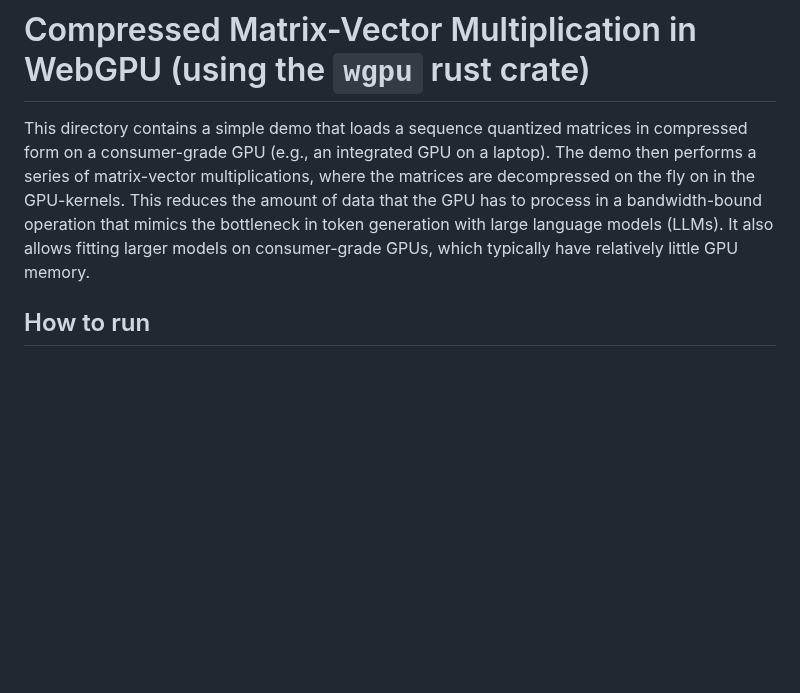
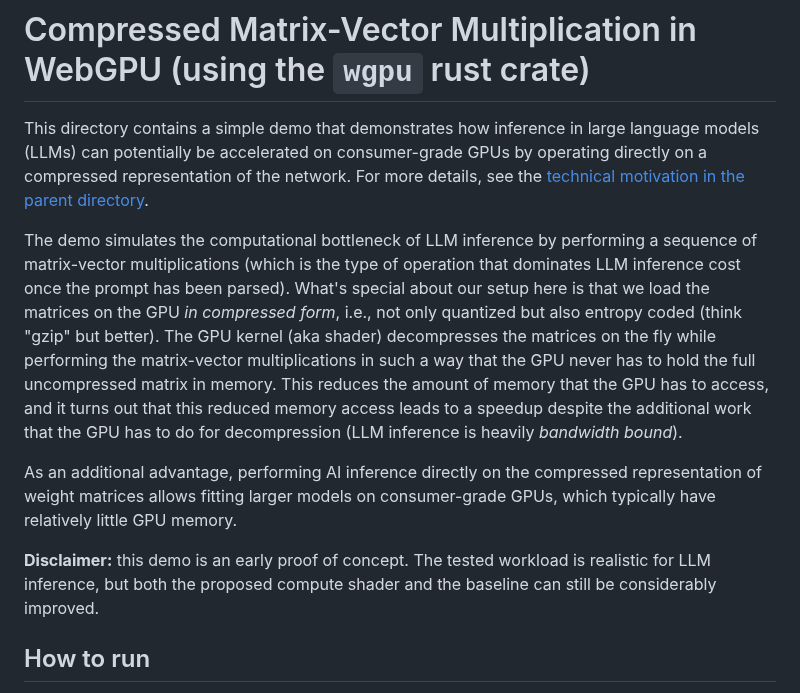
Before and after one commit to bamler-lab/compressed-nn-ops-demo, a Markdown page: wgpu/README.md, the part around the change. GitHub-like rendering; blank space fills up the shorter version.

Commit message:
Clarify `README.md`

```diff
--- a/wgpu/README.md
+++ b/wgpu/README.md
@@ -1,9 +1,17 @@
 # Compressed Matrix-Vector Multiplication in WebGPU (using the `wgpu` rust crate)
 
-This directory contains a simple demo that loads a sequence quantized matrices in compressed form on a consumer-grade GPU (e.g., an integrated GPU on a laptop).
-The demo then performs a series of matrix-vector multiplications, where the matrices are decompressed on the fly on in the GPU-kernels.
-This reduces the amount of data that the GPU has to process in a bandwidth-bound operation that mimics the bottleneck in token generation with large language models (LLMs).
-It also allows fitting larger models on consumer-grade GPUs, which typically have relatively little GPU memory.
+This directory contains a simple demo that demonstrates how inference in large language models (LLMs) can potentially be accelerated on consumer-grade GPUs by operating directly on a compressed representation of the network.
+For more details, see the [technical motivation in the parent directory](../README.md#technical-details-and-distinction-from-prior-work).
+
+The demo simulates the computational bottleneck of LLM inference by performing a sequence of matrix-vector multiplications (which is the type of operation that dominates LLM inference cost once the prompt has been parsed).
+What's special about our setup here is that we load the matrices on the GPU _in compressed form_, i.e., not only quantized but also entropy coded (think "gzip" but better).
+The GPU kernel (aka shader) decompresses the matrices on the fly while performing the matrix-vector multiplications in such a way that the GPU never has to hold the full uncompressed matrix in memory.
+This reduces the amount of memory that the GPU has to access, and it turns out that this reduced memory access leads to a speedup despite the additional work that the GPU has to do for decompression (LLM inference is heavily _bandwidth bound_).
+
+As an additional advantage, performing AI inference directly on the compressed representation of weight matrices allows fitting larger models on consumer-grade GPUs, which typically have relatively little GPU memory.
+
+**Disclaimer:** this demo is an early proof of concept.
+The tested workload is realistic for LLM inference, but both the proposed compute shader and the baseline can still be considerably improved.
 
 ## How to run
 
```
